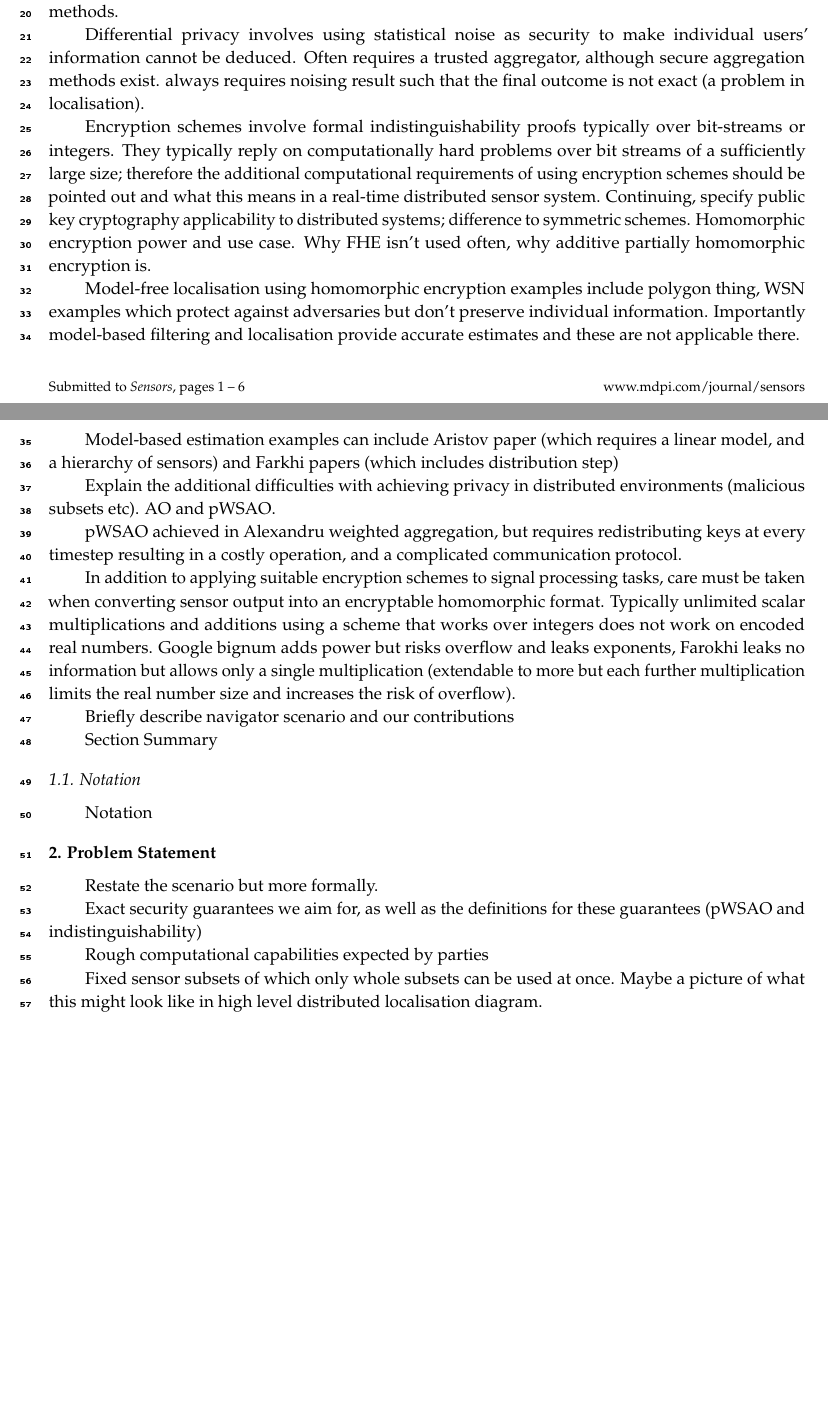
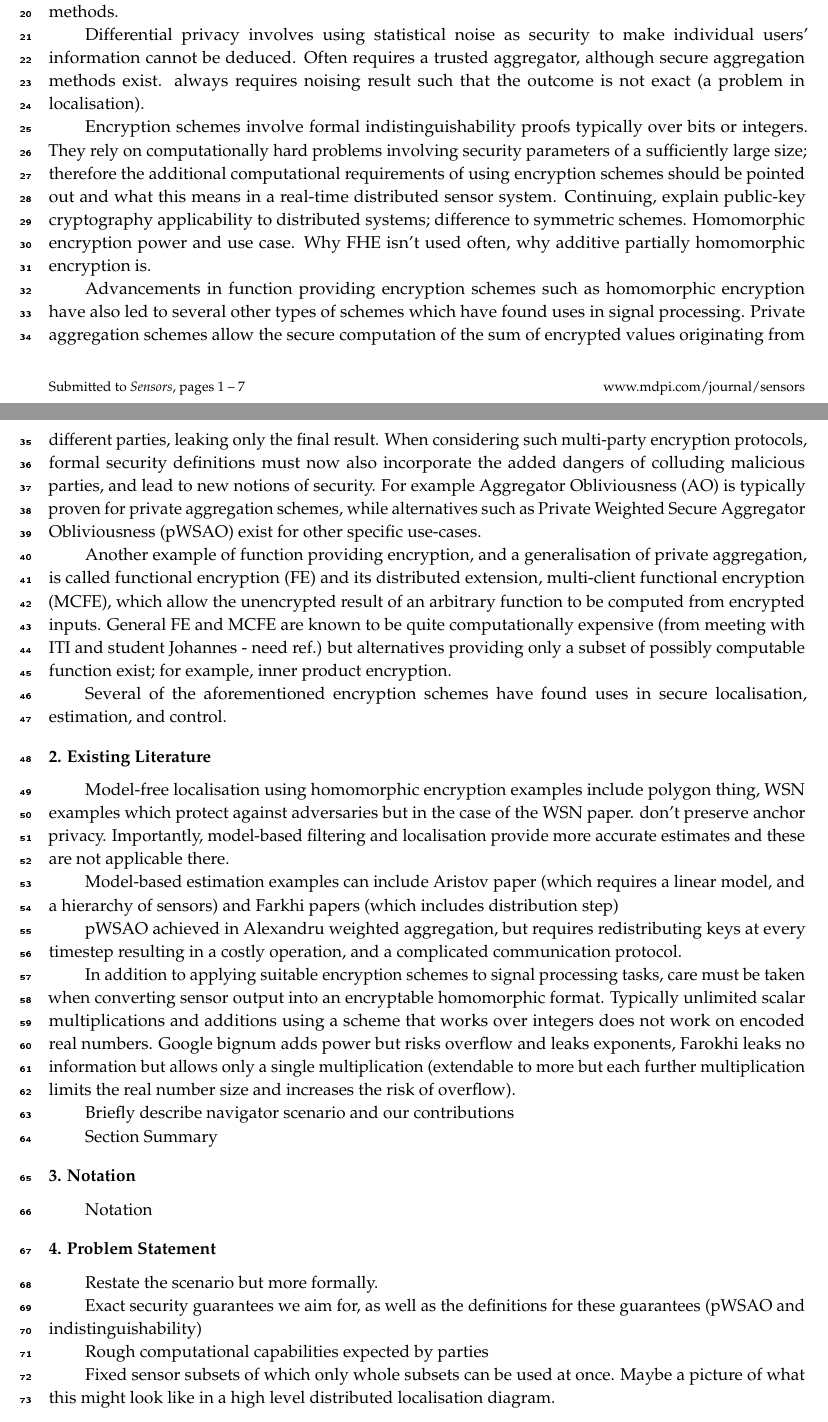
Before and after one commit to omubtcezq/PrivateEIFLocalisation, a LaTeX paper (main.tex): two parts of pages 1 and 2 of 6 before the commit and two parts of pages 1 and 2 of 7 after it, joined at a grey line, cut so that both start at the same text, the shorter picture padded with empty space. The pictures show the PDF file main.pdf that the author committed with the source.

Commit message:
Added FE and MCFE to introduction Separated introduction from existing literature [structure of first couple sections will still need a look over and confirmation]

```diff
--- a/main.tex
+++ b/main.tex
@@ -145,11 +145,17 @@ Differential privacy involves using statistical noise as security to make indivi
 
-Encryption schemes involve formal indistinguishability proofs typically over bit-streams or integers. They typically reply on computationally hard problems over bit streams of a sufficiently large size; therefore the additional computational requirements of using encryption schemes should be pointed out and what this means in a real-time distributed sensor system. Continuing, specify public key cryptography applicability to distributed systems; difference to symmetric schemes. Homomorphic encryption power and use case. Why FHE isn't used often, why additive partially homomorphic encryption is.
+Encryption schemes involve formal indistinguishability proofs typically over bits or integers. They rely on computationally hard problems involving security parameters of a sufficiently large size; therefore the additional computational requirements of using encryption schemes should be pointed out and what this means in a real-time distributed sensor system. Continuing, explain public-key cryptography applicability to distributed systems; difference to symmetric schemes. Homomorphic encryption power and use case. Why FHE isn't used often, why additive partially homomorphic encryption is.
 
-Model-free localisation using homomorphic encryption examples include polygon thing, WSN examples which protect against adversaries but don't preserve individual information. Importantly model-based filtering and localisation provide accurate estimates and these are not applicable there.
+Advancements in function providing encryption schemes such as homomorphic encryption have also led to several other types of schemes which have found uses in signal processing. Private aggregation schemes allow the secure computation of the sum of encrypted values originating from different parties, leaking only the final result. When considering such multi-party encryption protocols, formal security definitions must now also incorporate the added dangers of colluding malicious parties, and lead to new notions of security. For example Aggregator Obliviousness (AO) is typically proven for private aggregation schemes, while alternatives such as Private Weighted Secure Aggregator Obliviousness (pWSAO) exist for other specific use-cases.
+
+Another example of function providing encryption, and a generalisation of private aggregation, is called functional encryption (FE) and its distributed extension, multi-client functional encryption (MCFE), which allow the unencrypted result of an arbitrary function to be computed from encrypted inputs. General FE and MCFE are known to be quite computationally expensive (from meeting with ITI and student Johannes - need ref.) but alternatives providing only a subset of possibly computable function exist; for example, inner product encryption.
+
+Several of the aforementioned encryption schemes have found uses in secure localisation, estimation, and control.
+
+\section{Existing Literature}
+
+Model-free localisation using homomorphic encryption examples include polygon thing, WSN examples which protect against adversaries but in the case of the WSN paper. don't preserve anchor privacy. Importantly, model-based filtering and localisation provide more accurate estimates and these are not applicable there.
 
 Model-based estimation examples can include Aristov paper (which requires a linear model, and a hierarchy of sensors) and Farkhi papers (which includes distribution step)
-
-Explain the additional difficulties with achieving privacy in distributed environments (malicious subsets etc). AO and pWSAO.
 
 pWSAO achieved in Alexandru weighted aggregation, but requires redistributing keys at every timestep resulting in a costly operation, and a complicated communication protocol.
 
@@ -171,7 +177,7 @@ Exact security guarantees we aim for, as well as the definitions for these guara
 
 Rough computational capabilities expected by parties
 
-Fixed sensor subsets of which only whole subsets can be used at once. Maybe a picture of what this might look like in high level distributed localisation diagram.
+Fixed sensor subsets of which only whole subsets can be used at once. Maybe a picture of what this might look like in a high level distributed localisation diagram.
 
 
 
```
Also changed, not shown: main.pdf, main.tex (4 more changed lines).
